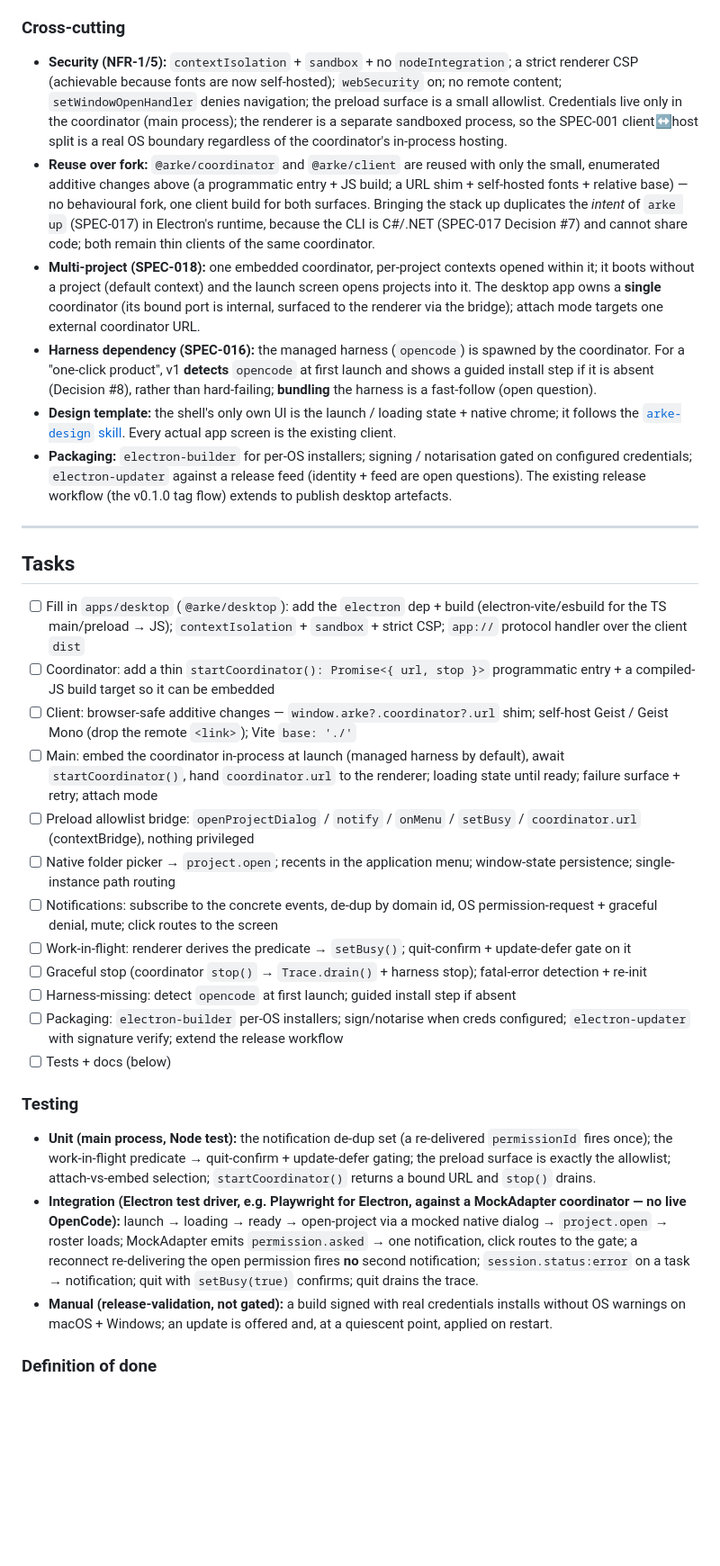
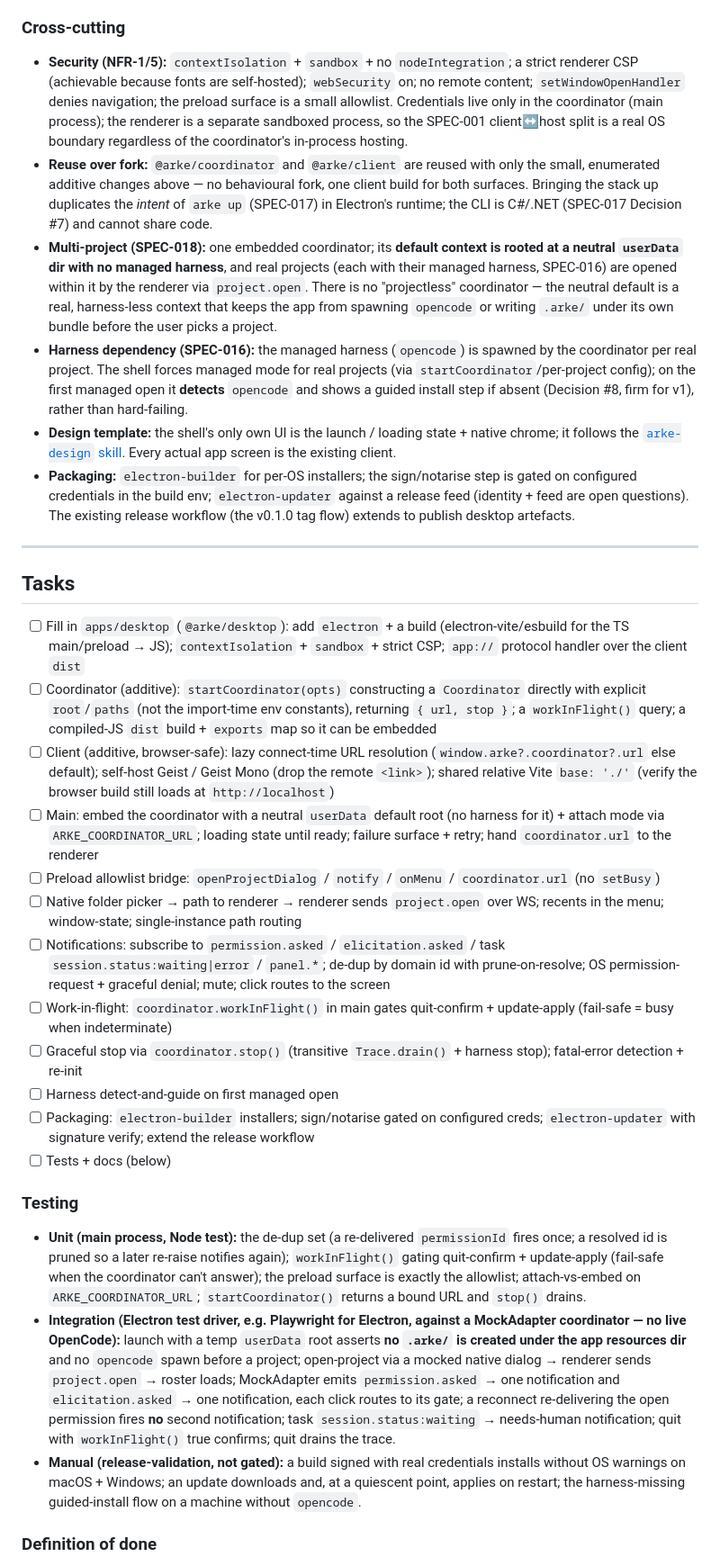
Before and after one commit to michaeljosiah/Arke, a Markdown page: docs/specifications/022.electron-desktop-app.md, the part around one of its changes. Shown at 90% size. Rendered like a GitHub page; blank space fills up the shorter version.

```diff
--- a/docs/specifications/022.electron-desktop-app.md
+++ b/docs/specifications/022.electron-desktop-app.md
@@ -208,31 +213,31 @@ No new persistent **domain** entities. The app persists only local UI / runtime
 
 ### Cross-cutting
-- **Security (NFR-1/5):** `contextIsolation` + `sandbox` + no `nodeIntegration`; a strict renderer CSP (achievable because fonts are now self-hosted); `webSecurity` on; no remote content; `setWindowOpenHandler` denies navigation; the preload surface is a small allowlist. Credentials live only in the coordinator (main process); the renderer is a separate sandboxed process, so the SPEC-001 client↔host split is a real OS boundary regardless of the coordinator's in-process hosting.
-- **Reuse over fork:** `@arke/coordinator` and `@arke/client` are reused with only the small, enumerated additive changes above (a programmatic entry + JS build; a URL shim + self-hosted fonts + relative base) — no behavioural fork, one client build for both surfaces. Bringing the stack up duplicates the *intent* of `arke up` (SPEC-017) in Electron's runtime, because the CLI is C#/.NET (SPEC-017 Decision #7) and cannot share code; both remain thin clients of the same coordinator.
-- **Multi-project (SPEC-018):** one embedded coordinator, per-project contexts opened within it; it boots without a project (default context) and the launch screen opens projects into it. The desktop app owns a **single** coordinator (its bound port is internal, surfaced to the renderer via the bridge); attach mode targets one external coordinator URL.
-- **Harness dependency (SPEC-016):** the managed harness (`opencode`) is spawned by the coordinator. For a "one-click product", v1 **detects** `opencode` at first launch and shows a guided install step if it is absent (Decision #8), rather than hard-failing; **bundling** the harness is a fast-follow (open question).
+- **Security (NFR-1/5):** `contextIsolation` + `sandbox` + no `nodeIntegration`; a strict renderer CSP (achievable because fonts are self-hosted); `webSecurity` on; no remote content; `setWindowOpenHandler` denies navigation; the preload surface is a small allowlist. Credentials live only in the coordinator (main process); the renderer is a separate sandboxed process, so the SPEC-001 client↔host split is a real OS boundary regardless of the coordinator's in-process hosting.
+- **Reuse over fork:** `@arke/coordinator` and `@arke/client` are reused with only the small, enumerated additive changes above — no behavioural fork, one client build for both surfaces. Bringing the stack up duplicates the *intent* of `arke up` (SPEC-017) in Electron's runtime; the CLI is C#/.NET (SPEC-017 Decision #7) and cannot share code.
+- **Multi-project (SPEC-018):** one embedded coordinator; its **default context is rooted at a neutral `userData` dir with no managed harness**, and real projects (each with their managed harness, SPEC-016) are opened within it by the renderer via `project.open`. There is no "projectless" coordinator — the neutral default is a real, harness-less context that keeps the app from spawning `opencode` or writing `.arke/` under its own bundle before the user picks a project.
+- **Harness dependency (SPEC-016):** the managed harness (`opencode`) is spawned by the coordinator per real project. The shell forces managed mode for real projects (via `startCoordinator`/per-project config); on the first managed open it **detects** `opencode` and shows a guided install step if absent (Decision #8, firm for v1), rather than hard-failing.
 - **Design template:** the shell's only own UI is the launch / loading state + native chrome; it follows the [`arke-design` skill](../../.claude/skills/arke-design/SKILL.md). Every actual app screen is the existing client.
-- **Packaging:** `electron-builder` for per-OS installers; signing / notarisation gated on configured credentials; `electron-updater` against a release feed (identity + feed are open questions). The existing release workflow (the v0.1.0 tag flow) extends to publish desktop artefacts.
+- **Packaging:** `electron-builder` for per-OS installers; the sign/notarise step is gated on configured credentials in the build env; `electron-updater` against a release feed (identity + feed are open questions). The existing release workflow (the v0.1.0 tag flow) extends to publish desktop artefacts.
 
 ---
 
 ## Tasks
-- [ ] Fill in `apps/desktop` (`@arke/desktop`): add the `electron` dep + build (electron-vite/esbuild for the TS main/preload → JS); `contextIsolation` + `sandbox` + strict CSP; `app://` protocol handler over the client `dist`
-- [ ] Coordinator: add a thin `startCoordinator(): Promise<{ url, stop }>` programmatic entry + a compiled-JS build target so it can be embedded
-- [ ] Client: browser-safe additive changes — `window.arke?.coordinator?.url` shim; self-host Geist / Geist Mono (drop the remote `<link>`); Vite `base: './'`
-- [ ] Main: embed the coordinator in-process at launch (managed harness by default), await `startCoordinator()`, hand `coordinator.url` to the renderer; loading state until ready; failure surface + retry; attach mode
-- [ ] Preload allowlist bridge: `openProjectDialog` / `notify` / `onMenu` / `setBusy` / `coordinator.url` (contextBridge), nothing privileged
-- [ ] Native folder picker → `project.open`; recents in the application menu; window-state persistence; single-instance path routing
-- [ ] Notifications: subscribe to the concrete events, de-dup by domain id, OS permission-request + graceful denial, mute; click routes to the screen
-- [ ] Work-in-flight: renderer derives the predicate → `setBusy()`; quit-confirm + update-defer gate on it
-- [ ] Graceful stop (coordinator `stop()` → `Trace.drain()` + harness stop); fatal-error detection + re-init
-- [ ] Harness-missing: detect `opencode` at first launch; guided install step if absent
-- [ ] Packaging: `electron-builder` per-OS installers; sign/notarise when creds configured; `electron-updater` with signature verify; extend the release workflow
+- [ ] Fill in `apps/desktop` (`@arke/desktop`): add `electron` + a build (electron-vite/esbuild for the TS main/preload → JS); `contextIsolation` + `sandbox` + strict CSP; `app://` protocol handler over the client `dist`
+- [ ] Coordinator (additive): `startCoordinator(opts)` constructing a `Coordinator` directly with explicit `root`/`paths` (not the import-time env constants), returning `{ url, stop }`; a `workInFlight()` query; a compiled-JS `dist` build + `exports` map so it can be embedded
+- [ ] Client (additive, browser-safe): lazy connect-time URL resolution (`window.arke?.coordinator?.url` else default); self-host Geist / Geist Mono (drop the remote `<link>`); shared relative Vite `base: './'` (verify the browser build still loads at `http://localhost`)
+- [ ] Main: embed the coordinator with a neutral `userData` default root (no harness for it) + attach mode via `ARKE_COORDINATOR_URL`; loading state until ready; failure surface + retry; hand `coordinator.url` to the renderer
+- [ ] Preload allowlist bridge: `openProjectDialog` / `notify` / `onMenu` / `coordinator.url` (no `setBusy`)
+- [ ] Native folder picker → path to renderer → renderer sends `project.open` over WS; recents in the menu; window-state; single-instance path routing
+- [ ] Notifications: subscribe to `permission.asked` / `elicitation.asked` / task `session.status:waiting|error` / `panel.*`; de-dup by domain id with prune-on-resolve; OS permission-request + graceful denial; mute; click routes to the screen
+- [ ] Work-in-flight: `coordinator.workInFlight()` in main gates quit-confirm + update-apply (fail-safe = busy when indeterminate)
+- [ ] Graceful stop via `coordinator.stop()` (transitive `Trace.drain()` + harness stop); fatal-error detection + re-init
+- [ ] Harness detect-and-guide on first managed open
+- [ ] Packaging: `electron-builder` installers; sign/notarise gated on configured creds; `electron-updater` with signature verify; extend the release workflow
 - [ ] Tests + docs (below)
 
 ### Testing
-- **Unit (main process, Node test):** the notification de-dup set (a re-delivered `permissionId` fires once); the work-in-flight predicate → quit-confirm + update-defer gating; the preload surface is exactly the allowlist; attach-vs-embed selection; `startCoordinator()` returns a bound URL and `stop()` drains.
-- **Integration (Electron test driver, e.g. Playwright for Electron, against a MockAdapter coordinator — no live OpenCode):** launch → loading → ready → open-project via a mocked native dialog → `project.open` → roster loads; MockAdapter emits `permission.asked` → one notification, click routes to the gate; a reconnect re-delivering the open permission fires **no** second notification; `session.status:error` on a task → notification; quit with `setBusy(true)` confirms; quit drains the trace.
-- **Manual (release-validation, not gated):** a build signed with real credentials installs without OS warnings on macOS + Windows; an update is offered and, at a quiescent point, applied on restart.
+- **Unit (main process, Node test):** the de-dup set (a re-delivered `permissionId` fires once; a resolved id is pruned so a later re-raise notifies again); `workInFlight()` gating quit-confirm + update-apply (fail-safe when the coordinator can't answer); the preload surface is exactly the allowlist; attach-vs-embed on `ARKE_COORDINATOR_URL`; `startCoordinator()` returns a bound URL and `stop()` drains.
+- **Integration (Electron test driver, e.g. Playwright for Electron, against a MockAdapter coordinator — no live OpenCode):** launch with a temp `userData` root asserts **no `.arke/` is created under the app resources dir** and no `opencode` spawn before a project; open-project via a mocked native dialog → renderer sends `project.open` → roster loads; MockAdapter emits `permission.asked` → one notification and `elicitation.asked` → one notification, each click routes to its gate; a reconnect re-delivering the open permission fires **no** second notification; task `session.status:waiting` → needs-human notification; quit with `workInFlight()` true confirms; quit drains the trace.
+- **Manual (release-validation, not gated):** a build signed with real credentials installs without OS warnings on macOS + Windows; an update downloads and, at a quiescent point, applies on restart; the harness-missing guided-install flow on a machine without `opencode`.
 
 ### Definition of done
```
Also changed, not shown: other parts of docs/specifications/022.electron-desktop-app.md (+78 -71 lines).
